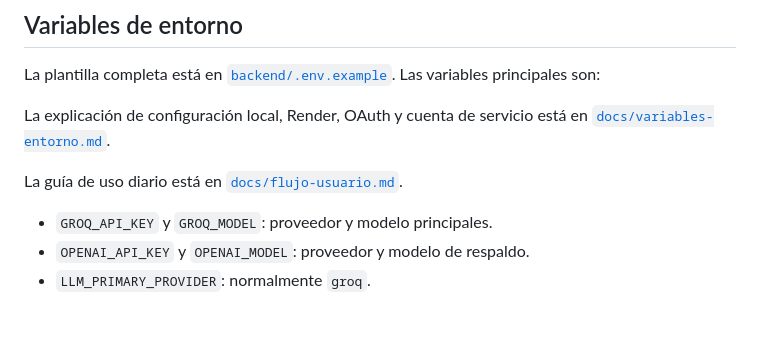
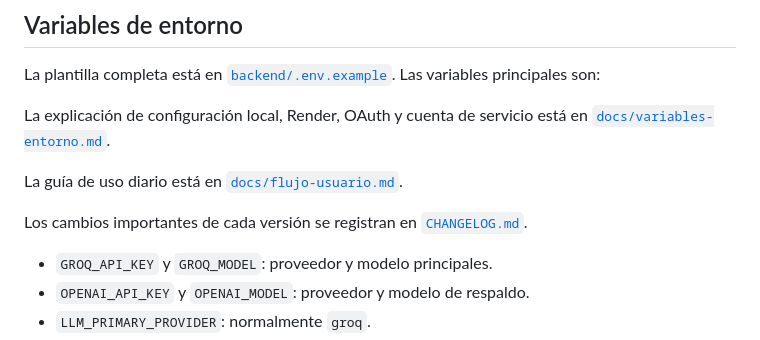
Before and after one commit to Guevaritaaa/Flucito, a Markdown page: README.md, the part around the change. Drawn GitHub-style; blank space fills up the shorter version.

Commit message:
docs: agrega historial de cambios de Flucito

```diff
--- a/README.md
+++ b/README.md
@@ -87,6 +87,8 @@ La explicación de configuración local, Render, OAuth y cuenta de servicio est
 
 La guía de uso diario está en [`docs/flujo-usuario.md`](docs/flujo-usuario.md).
 
+Los cambios importantes de cada versión se registran en [`CHANGELOG.md`](CHANGELOG.md).
+
 - `GROQ_API_KEY` y `GROQ_MODEL`: proveedor y modelo principales.
 - `OPENAI_API_KEY` y `OPENAI_MODEL`: proveedor y modelo de respaldo.
 - `LLM_PRIMARY_PROVIDER`: normalmente `groq`.
```
Also changed, not shown: CHANGELOG.md (added, +46 -0 lines).
